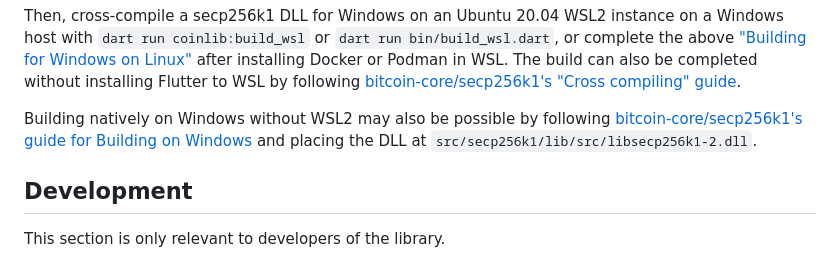
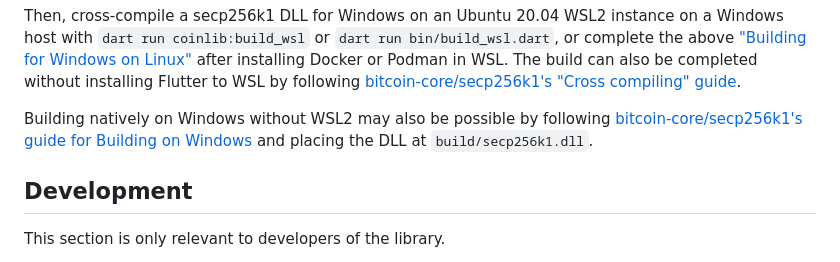
Before and after one commit to peercoin/coinlib, a Markdown page: coinlib/README.md, the part around one of its changes. Drawn GitHub-style.

Commit message:
docs update and formatting

```diff
--- a/coinlib/README.md
+++ b/coinlib/README.md
@@ -117,7 +118,7 @@ installing Flutter to WSL by following
 
 Building natively on Windows without WSL2 may also be possible by following
 [bitcoin-core/secp256k1's guide for Building on Windows](https://github.com/bitcoin-core/secp256k1?tab=readme-ov-file#building-on-windows)
-and placing the DLL at `src/secp256k1/lib/src/libsecp256k1-2.dll`.
+and placing the DLL at `build/secp256k1.dll`.
 
 ## Development
 
```
Also changed, not shown: other parts of coinlib/README.md (+2 -1 lines).
